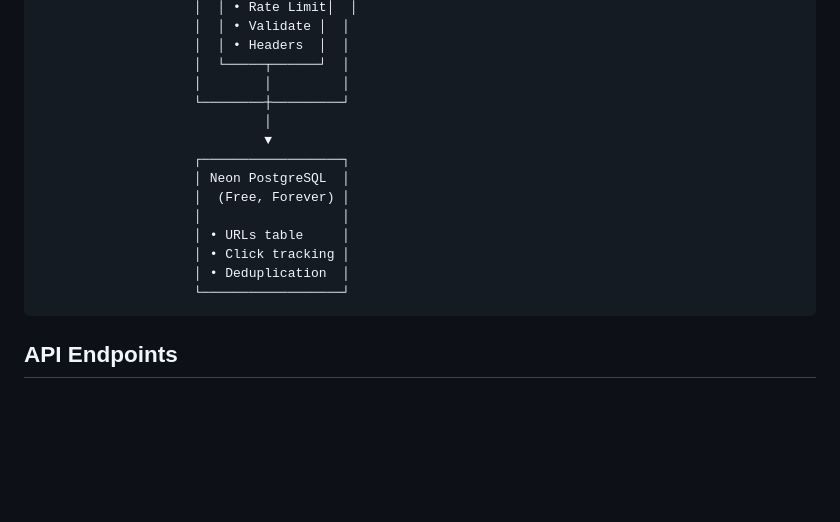
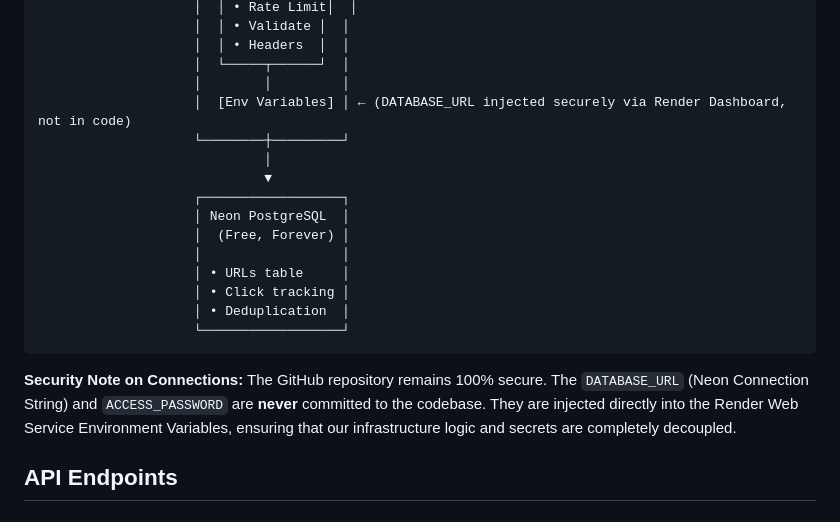
Before and after one commit to ahk1542001-wq/url-shortener-api, a Markdown page: README.md, the part around the change. Rendered like a GitHub page; blank space fills up the shorter version.

Commit message:
docs: explicitly document secure Env Variable injection architecture

````diff
--- a/README.md
+++ b/README.md
@@ -99,6 +99,7 @@ This project was built as part of the **Vibe Code Tours** cohort — a hands-on
                     │  │ • Headers  │  │
                     │  └─────┬──────┘  │
                     │        │         │
+                    │  [Env Variables] │ ← (DATABASE_URL injected securely via Render Dashboard, not in code)
                     └────────┼─────────┘
                              │
                              ▼
@@ -111,6 +112,8 @@ This project was built as part of the **Vibe Code Tours** cohort — a hands-on
                     │ • Deduplication  │
                     └──────────────────┘
 ```
+
+**Security Note on Connections:** The GitHub repository remains 100% secure. The `DATABASE_URL` (Neon Connection String) and `ACCESS_PASSWORD` are **never** committed to the codebase. They are injected directly into the Render Web Service Environment Variables, ensuring that our infrastructure logic and secrets are completely decoupled.
 
 ## API Endpoints
 
````
